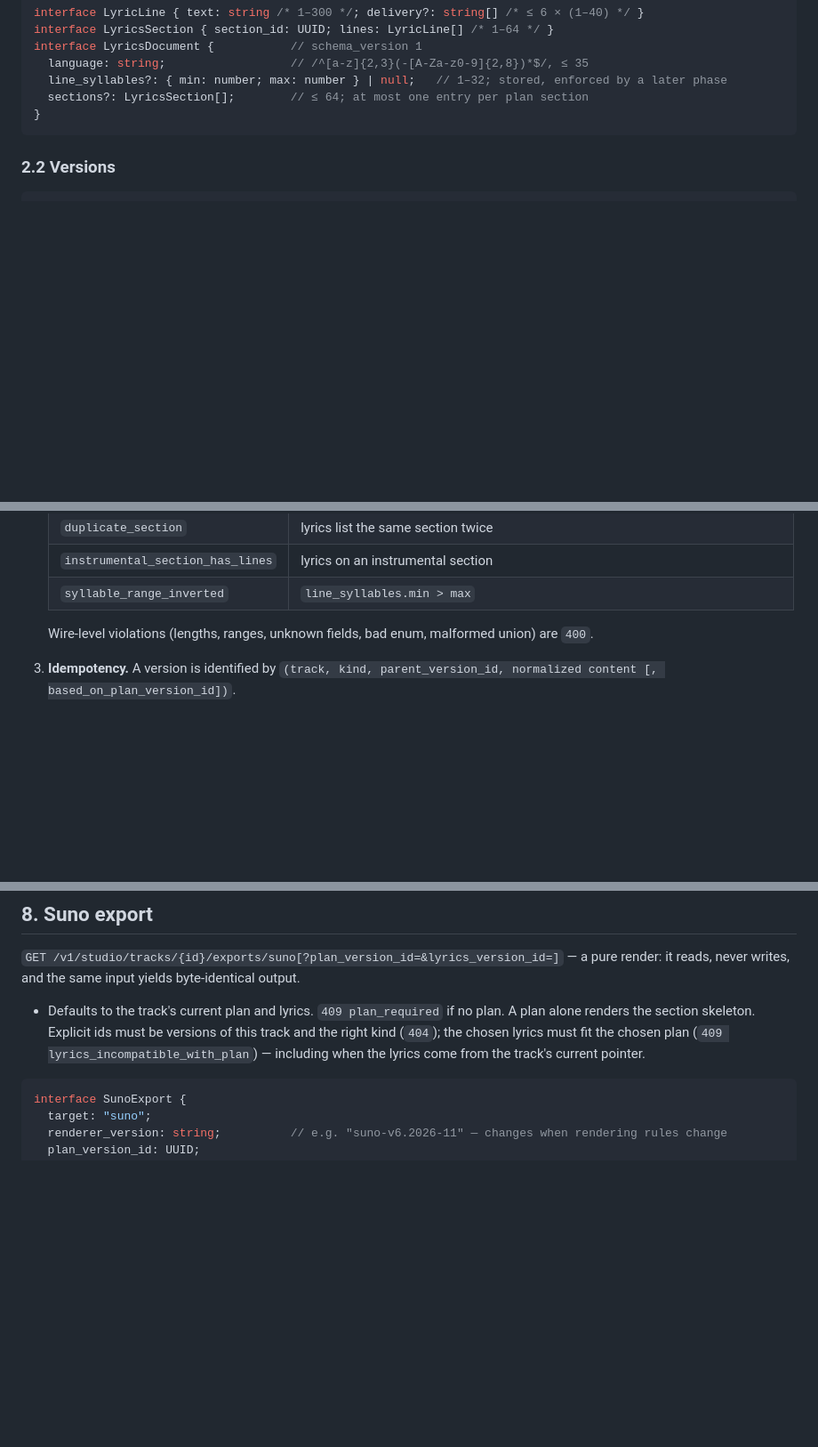
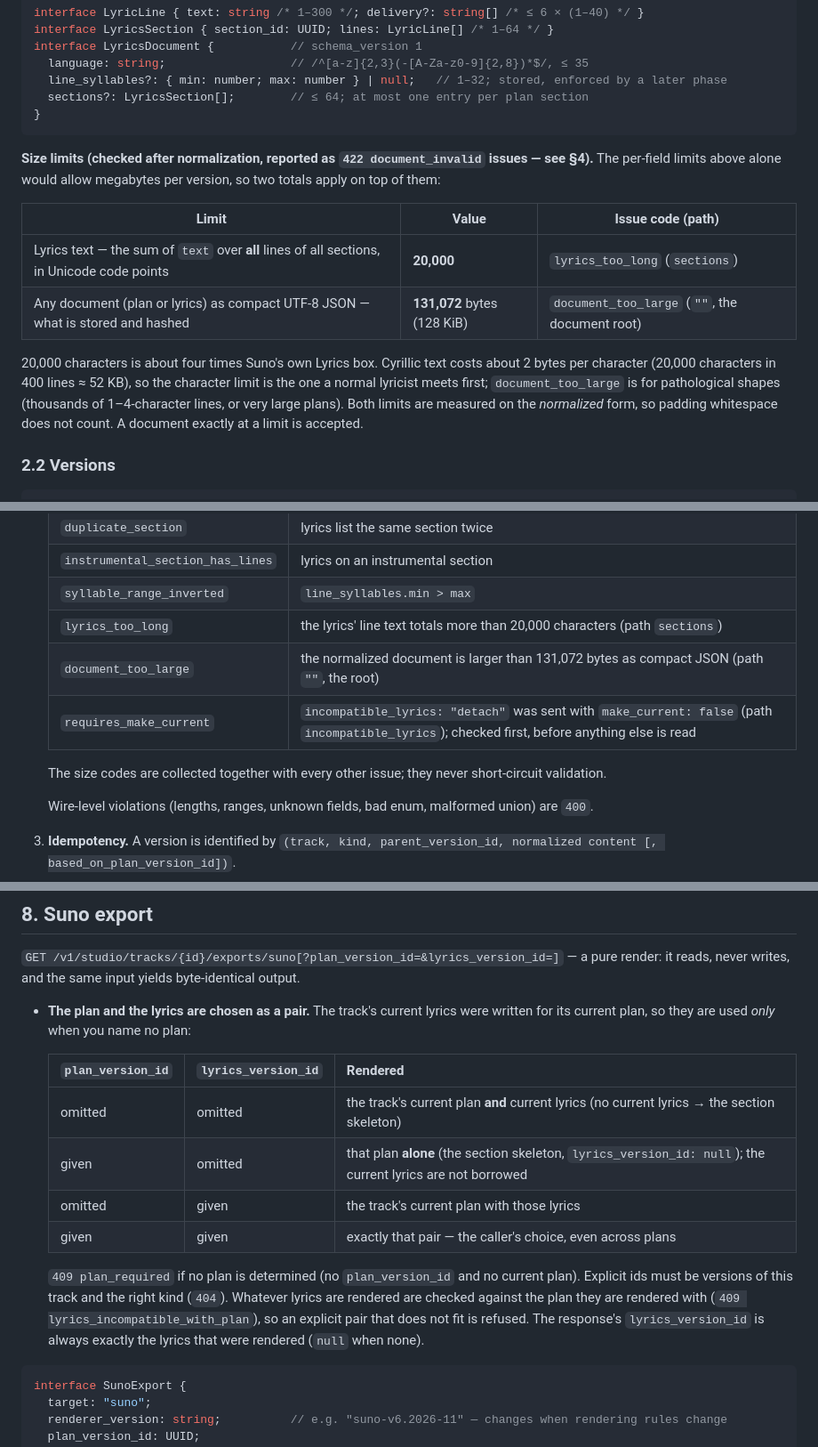
Before and after one commit to gearbox/apex, a Markdown page: docs/contracts/studio-contract.md, 3 parts joined by grey strips. Shown at 89% size. GitHub-like rendering; blank space fills up the shorter version.

````diff
--- a/docs/contracts/studio-contract.md
+++ b/docs/contracts/studio-contract.md
@@ -126,6 +126,15 @@ interface LyricsDocument {           // schema_version 1
   sections?: LyricsSection[];        // ≤ 64; at most one entry per plan section
 }
 ```
+
+**Size limits (checked after normalization, reported as `422 document_invalid` issues — see §4).** The per-field limits above alone would allow megabytes per version, so two totals apply on top of them:
+
+| Limit | Value | Issue code (path) |
+|---|---|---|
+| Lyrics text — the sum of `text` over **all** lines of all sections, in Unicode code points | **20,000** | `lyrics_too_long` (`sections`) |
+| Any document (plan or lyrics) as compact UTF-8 JSON — what is stored and hashed | **131,072** bytes (128 KiB) | `document_too_large` (`""`, the document root) |
+
+20,000 characters is about four times Suno's own Lyrics box. Cyrillic text costs about 2 bytes per character (20,000 characters in 400 lines ≈ 52 KB), so the character limit is the one a normal lyricist meets first; `document_too_large` is for pathological shapes (thousands of 1–4-character lines, or very large plans). Both limits are measured on the *normalized* form, so padding whitespace does not count. A document exactly at a limit is accepted.
 
 ### 2.2 Versions
 
@@ -205,6 +214,11 @@ CORS: studio uses `PUT`; it is included in the API's allowed methods.
    | `duplicate_section` | lyrics list the same section twice |
    | `instrumental_section_has_lines` | lyrics on an instrumental section |
    | `syllable_range_inverted` | `line_syllables.min > max` |
+   | `lyrics_too_long` | the lyrics' line text totals more than 20,000 characters (path `sections`) |
+   | `document_too_large` | the normalized document is larger than 131,072 bytes as compact JSON (path `""`, the root) |
+   | `requires_make_current` | `incompatible_lyrics: "detach"` was sent with `make_current: false` (path `incompatible_lyrics`); checked first, before anything else is read |
+
+   The size codes are collected together with every other issue; they never short-circuit validation.
 
    Wire-level violations (lengths, ranges, unknown fields, bad enum, malformed union) are `400`.
 3. **Idempotency.** A version is identified by `(track, kind, parent_version_id, normalized content [, based_on_plan_version_id])`.
@@ -275,7 +289,16 @@ Every error is the unified envelope `{error, message, status_code, detail}`. `me
 
 `GET /v1/studio/tracks/{id}/exports/suno[?plan_version_id=&lyrics_version_id=]` — a pure render: it reads, never writes, and the same input yields byte-identical output.
 
-- Defaults to the track's current plan and lyrics. `409 plan_required` if no plan. A plan alone renders the section skeleton. Explicit ids must be versions of this track and the right kind (`404`); the chosen lyrics must fit the chosen plan (`409 lyrics_incompatible_with_plan`) — including when the lyrics come from the track's current pointer.
+- **The plan and the lyrics are chosen as a pair.** The track's current lyrics were written for its current plan, so they are used *only* when you name no plan:
+
+  | `plan_version_id` | `lyrics_version_id` | Rendered |
+  |---|---|---|
+  | omitted | omitted | the track's current plan **and** current lyrics (no current lyrics → the section skeleton) |
+  | given | omitted | that plan **alone** (the section skeleton, `lyrics_version_id: null`); the current lyrics are not borrowed |
+  | omitted | given | the track's current plan with those lyrics |
+  | given | given | exactly that pair — the caller's choice, even across plans |
+
+  `409 plan_required` if no plan is determined (no `plan_version_id` and no current plan). Explicit ids must be versions of this track and the right kind (`404`). Whatever lyrics are rendered are checked against the plan they are rendered with (`409 lyrics_incompatible_with_plan`), so an explicit pair that does not fit is refused. The response's `lyrics_version_id` is always exactly the lyrics that were rendered (`null` when none).
 
 ```ts
 interface SunoExport {
````
Also changed, not shown: other parts of docs/contracts/studio-contract.md (+4 -3 lines), CLAUDE.md (+3 -3 lines).
